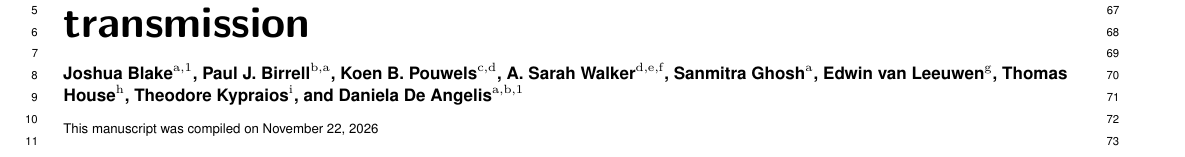
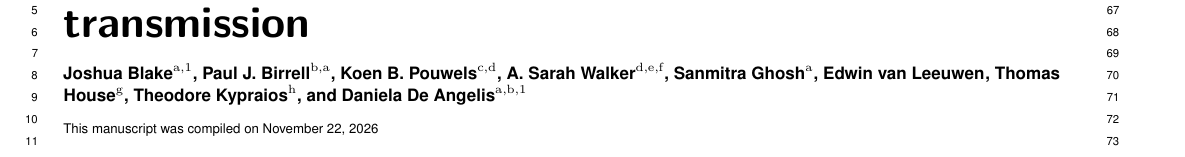
Before and after one commit to joshuablake/COVID-incidence-paper, a LaTeX document (main.tex): part of page 1 of 20, cut so that both start at the same text. Compiled offline with pdfLaTeX.

Commit message:
Remove TODO comments and the unconfirmed affiliation for E.v.L.; expand AI-use statement
- The guessed UKHSA affiliation for Edwin van Leeuwen is removed until he
  confirms it; remaining affiliations relabelled (g, h).
- All % TODO comments removed; the open items are tracked in the
  submission checklist instead.
- The AI-use statement now covers the full use: proofreading, drafting
  statements, checking against code, and identifying, fixing and
  refitting the initial-state error.

Co-Authored-By: Claude Opus 5.5 <noreply@anthropic.com>

```diff
--- a/main.tex
+++ b/main.tex
@@ -78,9 +78,9 @@
 \author[c,d]{Koen B. Pouwels}
 \author[d,e,f]{A.\ Sarah Walker}
 \author[a]{Sanmitra Ghosh}
-\author[g]{Edwin van Leeuwen}
-\author[h]{Thomas House}
-\author[i]{Theodore Kypraios}
+\author[{{}}]{Edwin van Leeuwen}
+\author[g]{Thomas House}
+\author[h]{Theodore Kypraios}
 \author[a,b,1]{Daniela De Angelis}
 
 \affil[a]{MRC Biostatistics Unit, University of Cambridge, Cambridge CB2 0SR, United Kingdom}
@@ -89,9 +89,8 @@
 \affil[d]{NIHR Health Protection Research Unit in Healthcare Associated Infections and Antimicrobial Resistance, University of Oxford, Oxford OX3 9DU, United Kingdom}
 \affil[e]{Nuffield Department of Medicine, University of Oxford, Oxford OX3 7BN, United Kingdom}
 \affil[f]{NIHR Oxford Biomedical Research Centre, Oxford University Hospitals NHS Foundation Trust, Oxford OX3 9DU, United Kingdom}
-\affil[g]{Modelling and Economics Unit, UK Health Security Agency, London, United Kingdom} % TODO: confirm with EvL (and add postcode / any LSHTM affiliation)
-\affil[h]{Department of Mathematics, University of Manchester, Manchester M13 9PL, United Kingdom}
-\affil[i]{School of Mathematical Sciences, University of Nottingham, Nottingham NG7 2RD, United Kingdom}
+\affil[g]{Department of Mathematics, University of Manchester, Manchester M13 9PL, United Kingdom}
+\affil[h]{School of Mathematical Sciences, University of Nottingham, Nottingham NG7 2RD, United Kingdom}
 
 % Please give the surname of the lead author for the running footer
 \leadauthor{Blake}
```
Also changed, not shown: main.tex (6 more changed lines).
